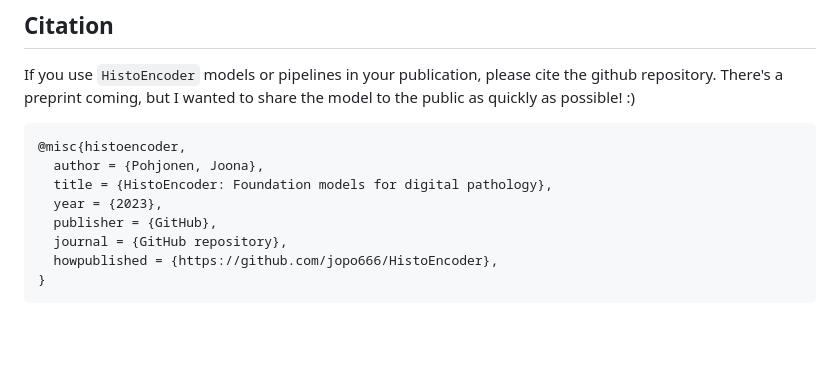
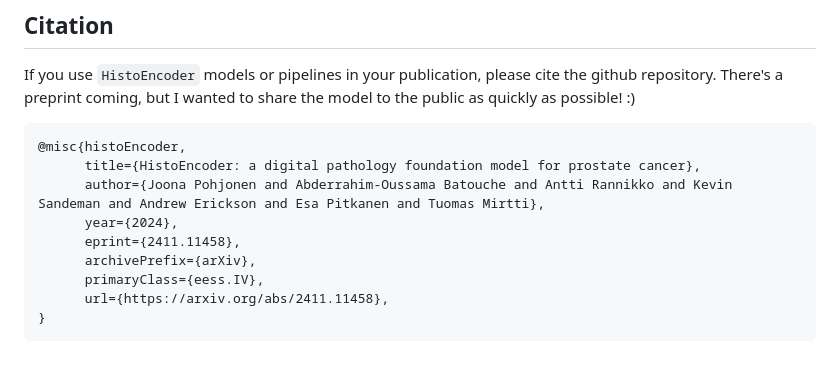
Before and after one commit to jopo666/HistoEncoder, a Markdown page: README.md, the part around the change. GitHub-like rendering; blank space fills up the shorter version.

````diff
--- a/README.md
+++ b/README.md
@@ -138,12 +138,13 @@ github repository. There's a preprint coming, but I wanted to share the model to
 public as quickly as possible! :)
 
 ```
-@misc{histoencoder,
-  author = {Pohjonen, Joona},
-  title = {HistoEncoder: Foundation models for digital pathology},
-  year = {2023},
-  publisher = {GitHub},
-  journal = {GitHub repository},
-  howpublished = {https://github.com/jopo666/HistoEncoder},
+@misc{histoEncoder,
+      title={HistoEncoder: a digital pathology foundation model for prostate cancer},
+      author={Joona Pohjonen and Abderrahim-Oussama Batouche and Antti Rannikko and Kevin Sandeman and Andrew Erickson and Esa Pitkanen and Tuomas Mirtti},
+      year={2024},
+      eprint={2411.11458},
+      archivePrefix={arXiv},
+      primaryClass={eess.IV},
+      url={https://arxiv.org/abs/2411.11458},
 }
 ```
````
